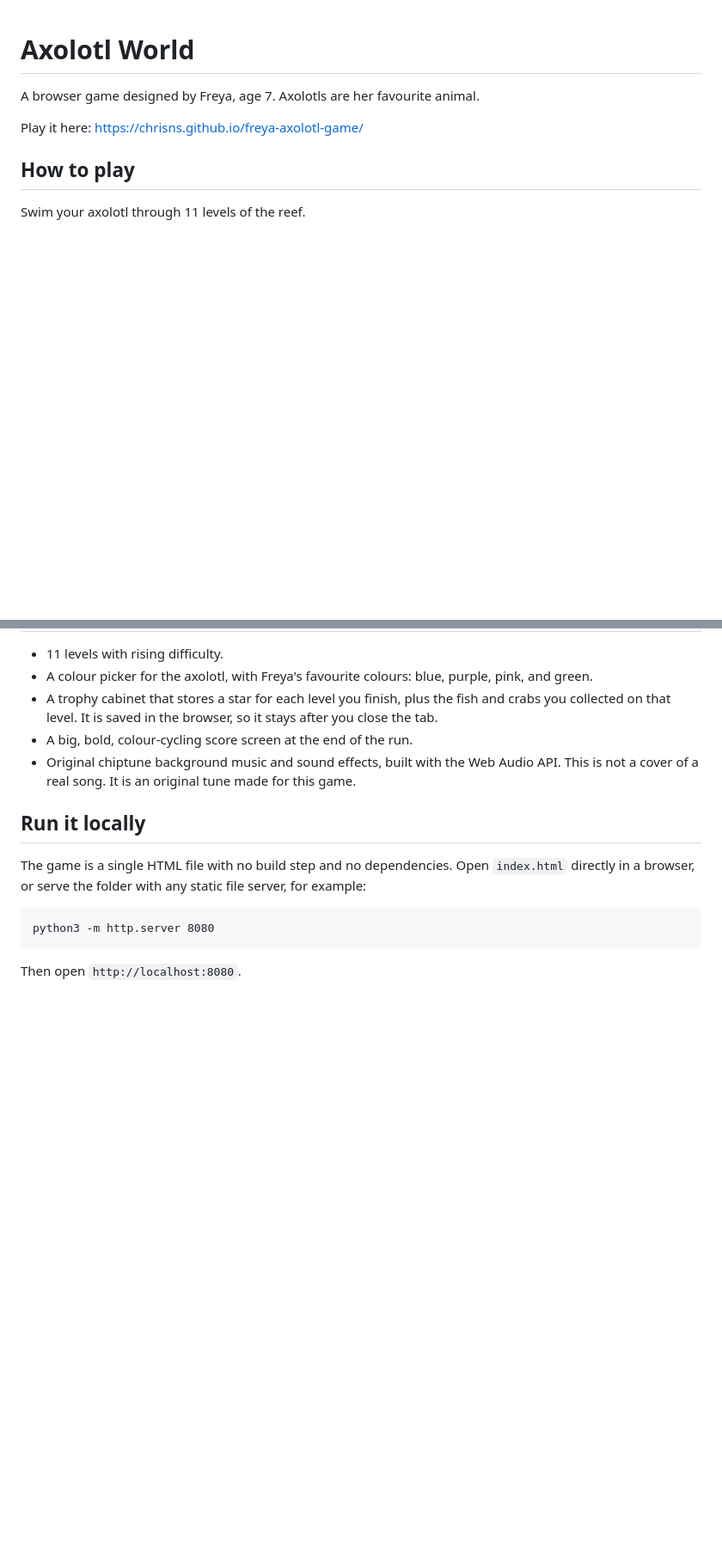
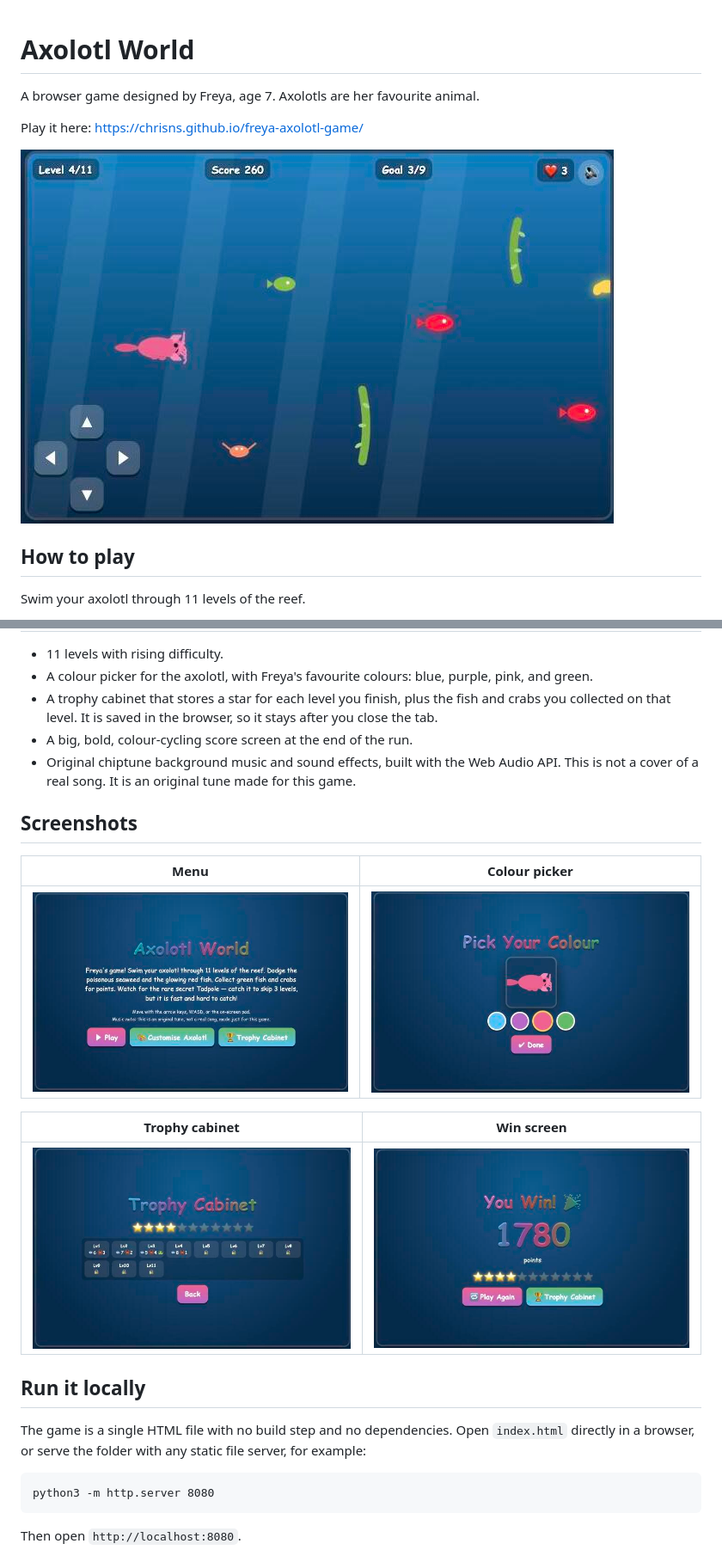
Before and after one commit to chrisns/freya-axolotl-game, a Markdown page: README.md, 2 parts joined by grey strips. Shown: that part at 86% size. Rendered like a GitHub page; pictures changed too: screenshots/customise.jpg (added), screenshots/gameplay.jpg (added), screenshots/menu.jpg (added); blank space fills up the shorter version.

Commit message:
Add screenshots to the README
Shows the menu, live gameplay, colour picker, trophy cabinet, and
win screen.

```diff
--- a/README.md
+++ b/README.md
@@ -3,6 +3,8 @@
 A browser game designed by Freya, age 7. Axolotls are her favourite animal.
 
 Play it here: https://chrisns.github.io/freya-axolotl-game/
+
+![Gameplay](screenshots/gameplay.jpg)
 
 ## How to play
 
@@ -30,6 +32,16 @@ touch controls work at the same time.
   Web Audio API. This is not a cover of a real song. It is an original
   tune made for this game.
 
+## Screenshots
+
+| Menu | Colour picker |
+|---|---|
+| ![Menu](screenshots/menu.jpg) | ![Colour picker](screenshots/customise.jpg) |
+
+| Trophy cabinet | Win screen |
+|---|---|
+| ![Trophy cabinet](screenshots/trophy-cabinet.jpg) | ![Win screen](screenshots/win-screen.jpg) |
+
 ## Run it locally
 
 The game is a single HTML file with no build step and no dependencies.
```
